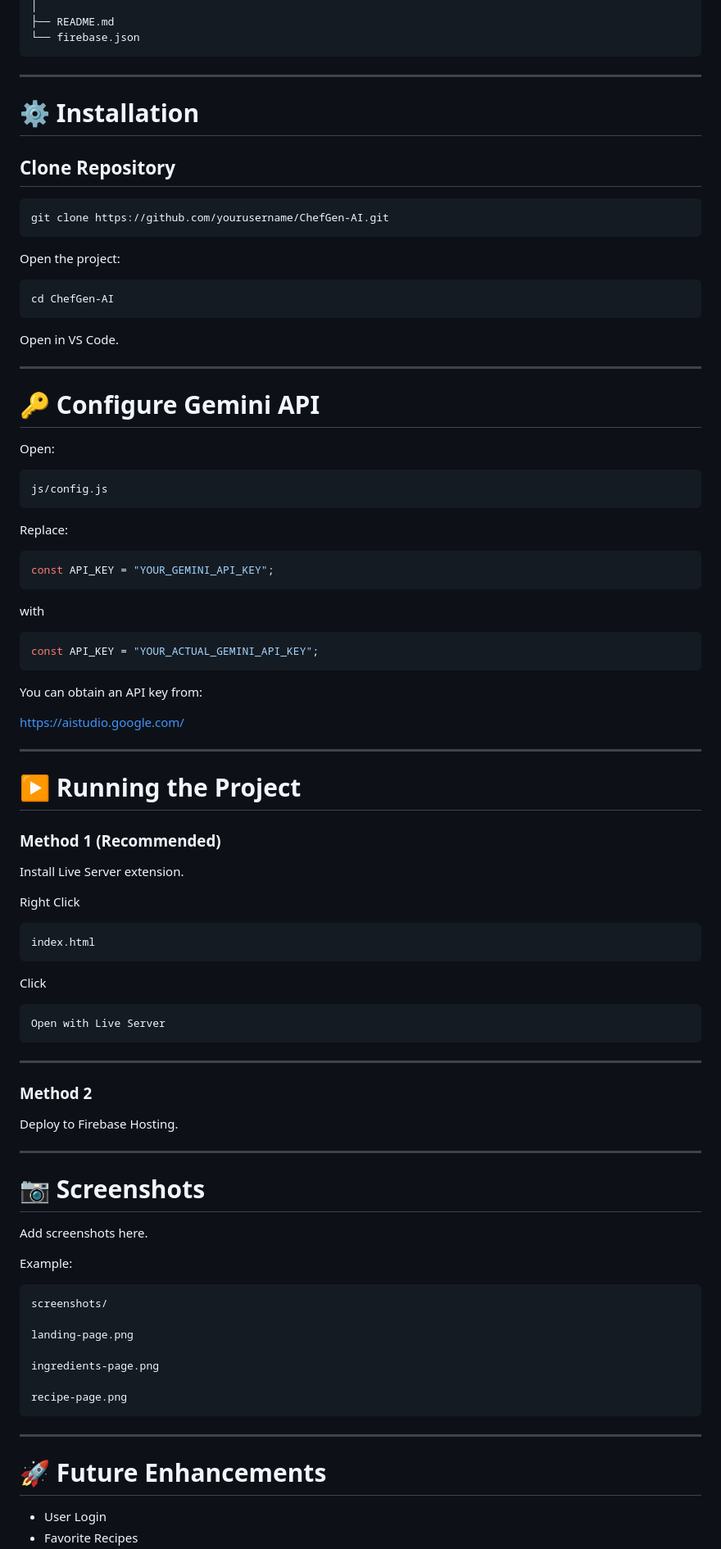
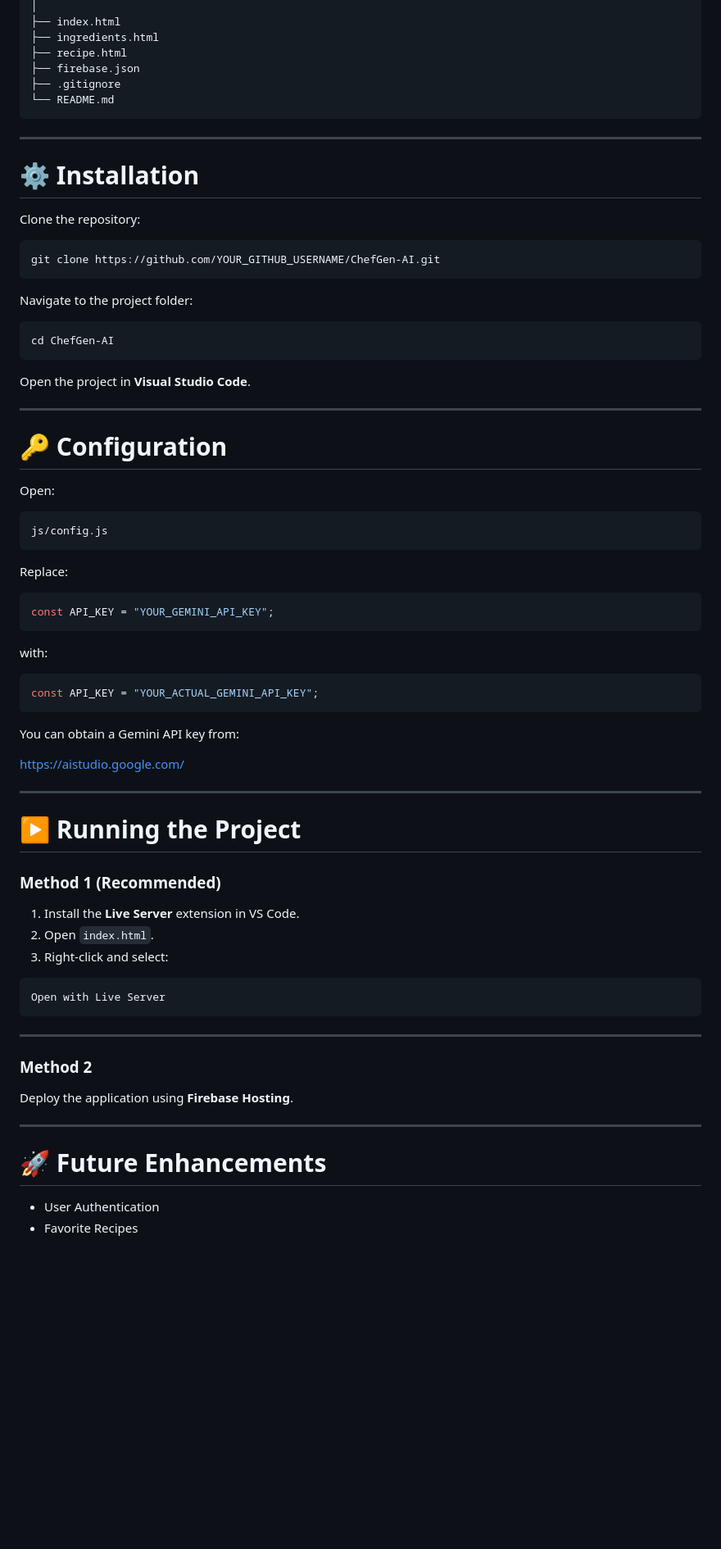
Before and after one commit to OrugantiAkshitha/ChefGen-AI, a Markdown page: README.md, the part around one of its changes. Shown at 82% size. Rendered like a GitHub page; blank space fills up the shorter version.

````diff
--- a/README.md
+++ b/README.md
@@ -298,33 +235,37 @@ ChefGen-AI/
 │
-├── README.md
-└── firebase.json
+├── index.html
+├── ingredients.html
+├── recipe.html
+├── firebase.json
+├── .gitignore
+└── README.md
 ```
 
 ---
 
 # ⚙ Installation
 
-## Clone Repository
+Clone the repository:
 
 ```bash
-git clone https://github.com/yourusername/ChefGen-AI.git
+git clone https://github.com/YOUR_GITHUB_USERNAME/ChefGen-AI.git
 ```
 
-Open the project:
+Navigate to the project folder:
 
 ```bash
 cd ChefGen-AI
 ```
 
-Open in VS Code.
+Open the project in **Visual Studio Code**.
 
 ---
 
-# 🔑 Configure Gemini API
+# 🔑 Configuration
 
 Open:
 
-```
+```text
 js/config.js
 ```
 
@@ -334,13 +275,13 @@ Replace:
 const API_KEY = "YOUR_GEMINI_API_KEY";
 ```
 
-with
+with:
 
 ```javascript
 const API_KEY = "YOUR_ACTUAL_GEMINI_API_KEY";
 ```
 
-You can obtain an API key from:
+You can obtain a Gemini API key from:
 
 https://aistudio.google.com/
 
@@ -350,17 +291,11 @@ https://aistudio.google.com/
 
 ### Method 1 (Recommended)
 
-Install Live Server extension.
+1. Install the **Live Server** extension in VS Code.
+2. Open `index.html`.
+3. Right-click and select:
 
-Right Click
-
-```
-index.html
-```
-
-Click
-
-```
+```text
 Open with Live Server
 ```
 
@@ -368,29 +303,11 @@ Open with Live Server
 
 ### Method 2
 
-Deploy to Firebase Hosting.
-
----
-
-# 📷 Screenshots
-
-Add screenshots here.
-
-Example:
-
-```
-screenshots/
-
-landing-page.png
-
-ingredients-page.png
-
-recipe-page.png
-```
+Deploy the application using **Firebase Hosting**.
 
 ---
 
 # 🚀 Future Enhancements
 
-- User Login
+- User Authentication
 - Favorite Recipes
````
Also changed, not shown: other parts of README.md (+114 -160 lines).
